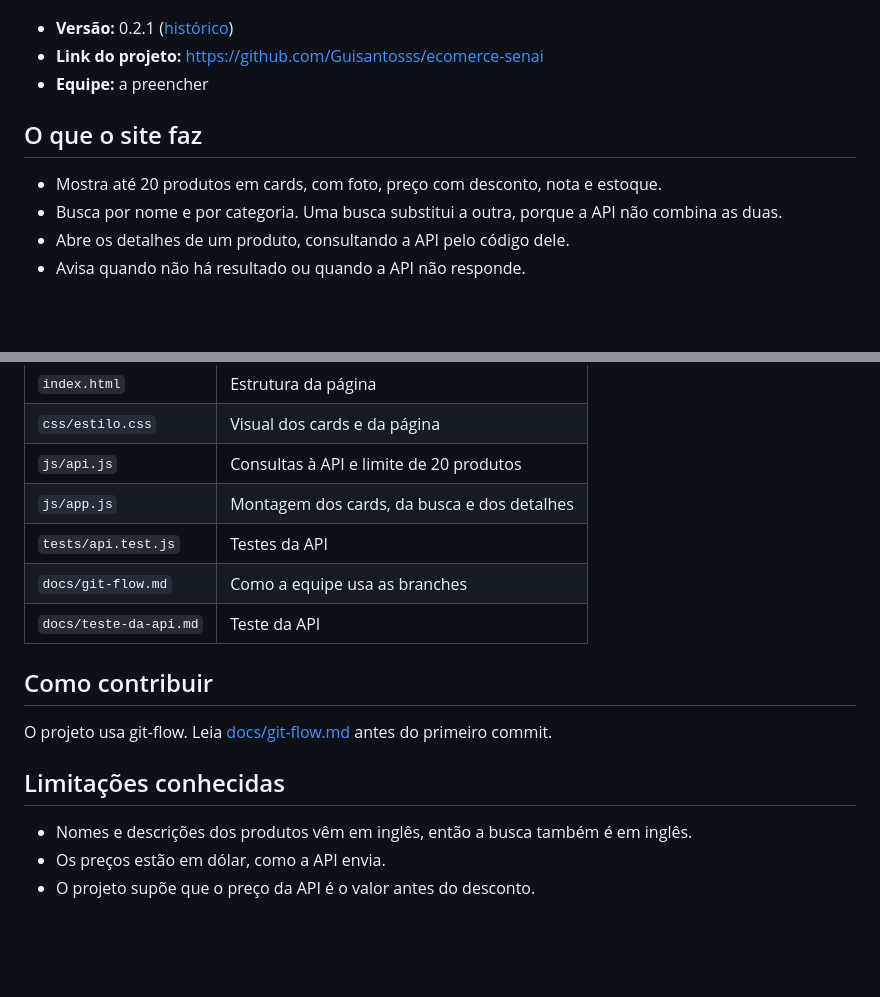
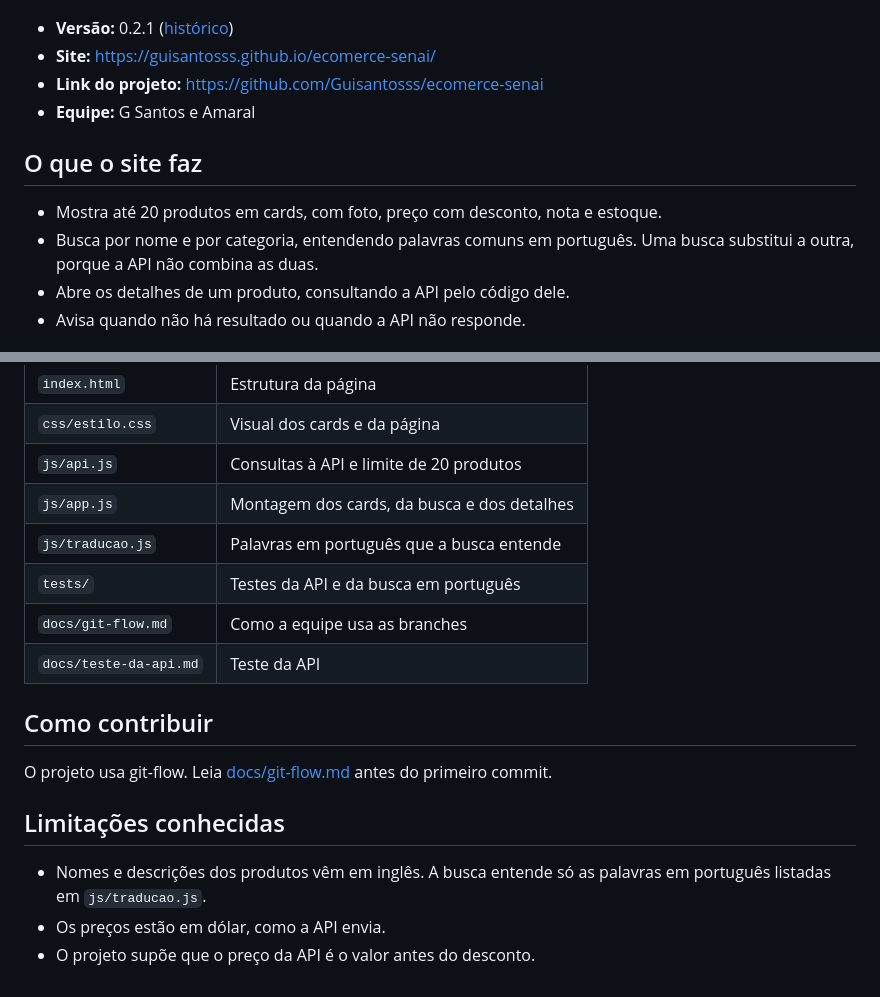
Before and after one commit to Guisantosss/ecomerce-senai, a Markdown page: README.md, 2 parts joined by grey strips. Drawn GitHub-style; blank space fills up the shorter version.

Commit message:
docs: adiciona a equipe e o link do site
Co-Authored-By: Claude Opus 5.5 <noreply@anthropic.com>

```diff
--- a/README.md
+++ b/README.md
@@ -5,13 +5,14 @@ Catálogo de produtos feito com HTML, CSS e JavaScript puro. Os dados vêm da AP
 ![Tela do catálogo com os cards de produtos](docs/tela.png)
 
 - **Versão:** 0.2.1 ([histórico](CHANGELOG.md))
+- **Site:** https://guisantosss.github.io/ecomerce-senai/
 - **Link do projeto:** https://github.com/Guisantosss/ecomerce-senai
-- **Equipe:** a preencher
+- **Equipe:** G Santos e Amaral
 
 ## O que o site faz
 
 - Mostra até 20 produtos em cards, com foto, preço com desconto, nota e estoque.
-- Busca por nome e por categoria. Uma busca substitui a outra, porque a API não combina as duas.
+- Busca por nome e por categoria, entendendo palavras comuns em português. Uma busca substitui a outra, porque a API não combina as duas.
 - Abre os detalhes de um produto, consultando a API pelo código dele.
 - Avisa quando não há resultado ou quando a API não responde.
 
@@ -45,7 +46,8 @@ Os casos e o resultado estão em [docs/teste-da-api.md](docs/teste-da-api.md).
 | `css/estilo.css` | Visual dos cards e da página |
 | `js/api.js` | Consultas à API e limite de 20 produtos |
 | `js/app.js` | Montagem dos cards, da busca e dos detalhes |
-| `tests/api.test.js` | Testes da API |
+| `js/traducao.js` | Palavras em português que a busca entende |
+| `tests/` | Testes da API e da busca em português |
 | `docs/git-flow.md` | Como a equipe usa as branches |
 | `docs/teste-da-api.md` | Teste da API |
 
@@ -55,6 +57,6 @@ O projeto usa git-flow. Leia [docs/git-flow.md](docs/git-flow.md) antes do prime
 
 ## Limitações conhecidas
 
-- Nomes e descrições dos produtos vêm em inglês, então a busca também é em inglês.
+- Nomes e descrições dos produtos vêm em inglês. A busca entende só as palavras em português listadas em `js/traducao.js`.
 - Os preços estão em dólar, como a API envia.
 - O projeto supõe que o preço da API é o valor antes do desconto.
```
Also changed, not shown: other parts of README.md (+1 -1 lines), docs/git-flow.md (+5 -1 lines), docs/teste-da-api.md (+5 -2 lines), docs/tela.png.
